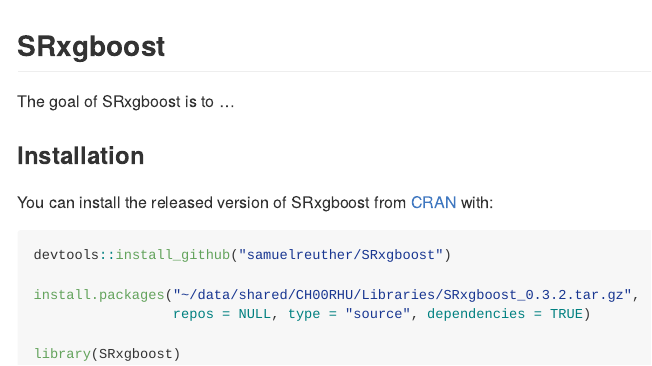
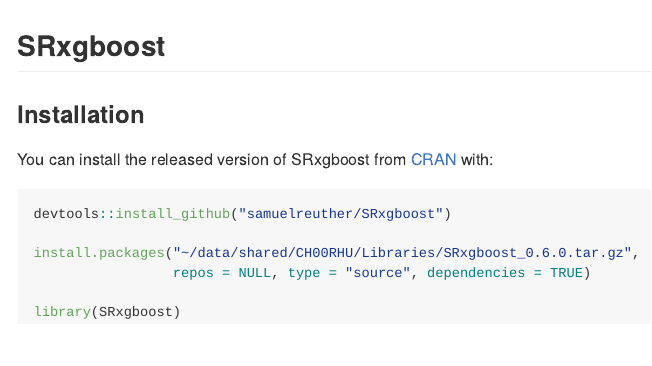
Before and after one commit to samuelreuther/SRxgboost, an R Markdown document (README.Rmd): the page in a window 1100 px wide, from its top. Rendered offline with R 4.5, knitr and Pandoc, with nearby package versions.

Commit message:
Update README.Rmd

````diff
--- a/README.Rmd
+++ b/README.Rmd
@@ -18,7 +18,7 @@
 <!-- badges: start -->
 <!-- badges: end -->
 
-The goal of SRxgboost is to ...
+<!-- The goal of SRxgboost is to ... -->
 
 ### Installation
 
@@ -27,7 +27,7 @@
 ```{r setup, eval=FALSE, echo=TRUE}
 devtools::install_github("samuelreuther/SRxgboost")
 
-install.packages("~/data/shared/CH00RHU/Libraries/SRxgboost_0.3.2.tar.gz",
+install.packages("~/data/shared/CH00RHU/Libraries/SRxgboost_0.6.0.tar.gz",
                  repos = NULL, type = "source", dependencies = TRUE)
 
 library(SRxgboost)
````
